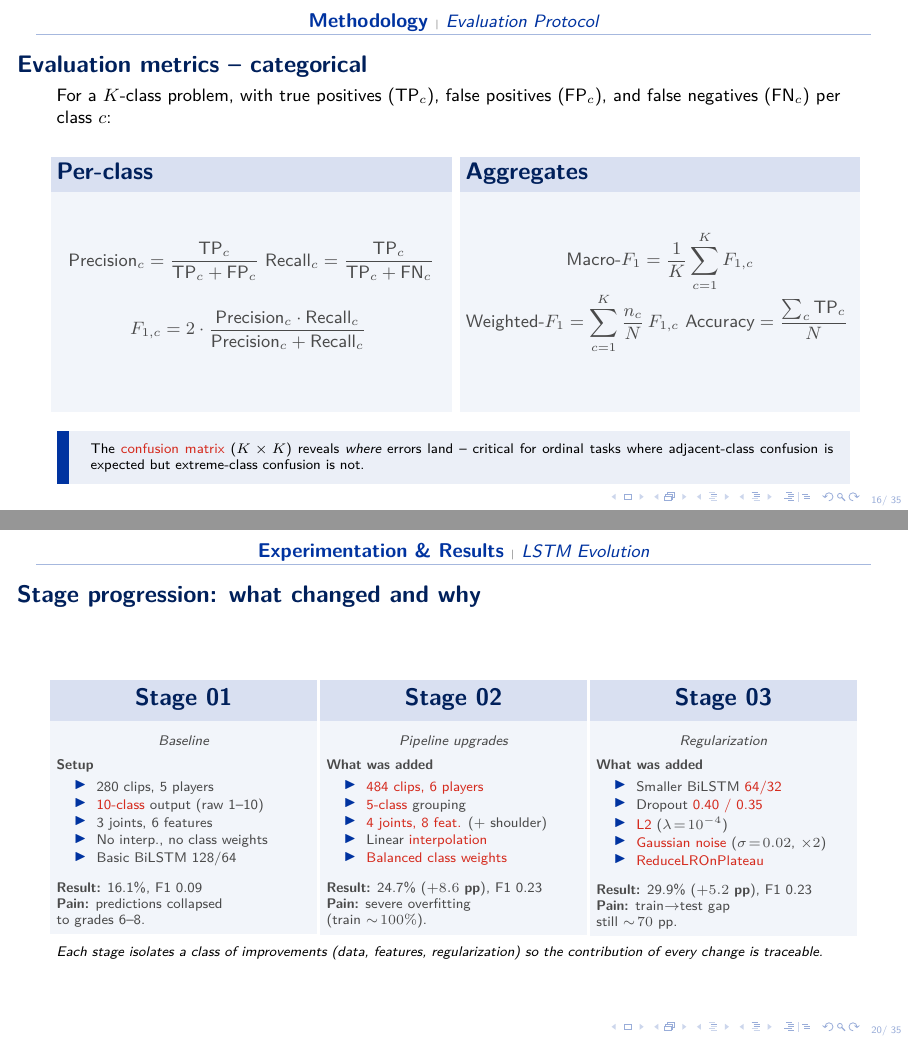
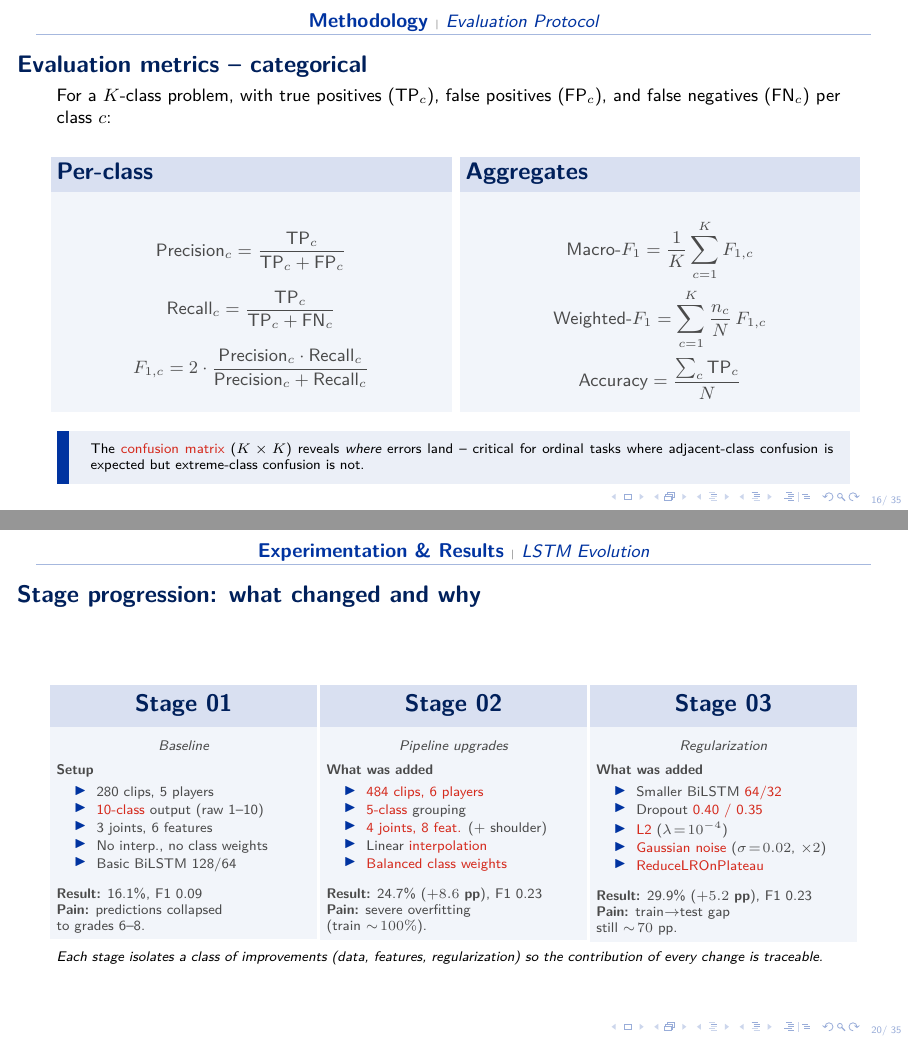
Before and after one commit to CesarEmilioC/FinalThesis_Slides_CesarCastano_A00830006, LaTeX slides (main.tex, which reads DATA/chapters/experimentation.tex, DATA/chapters/methodology.tex): pages 16 and 20 of 41, joined at a grey line. Compiled offline with pdfLaTeX.

Commit message:
Vertical-center Outline and Stage-progression slides; force line breaks between metrics on Evaluation-metrics slide
Outline + Slide 20 (Stage progression)
- Wrap the main content block in \vfill ... \vfill so the
  content is vertically centered within the slide canvas
  rather than top-aligned against the headline.

Slide 16 (Evaluation metrics — categorical)
- Add \par after each $\displaystyle ... $ formula in the
  Per-class and Aggregates blocks. The inline math previously
  flowed horizontally and the \vspace*{\fill} between formulas
  didn't take effect because we never entered vertical mode.
  With \par each formula now lives on its own line and the
  \vspace*{\fill} distributes the remaining minipage height
  evenly between them.

```diff
--- a/DATA/chapters/experimentation.tex
+++ b/DATA/chapters/experimentation.tex
@@ -42,6 +42,7 @@
 % --- NEW: Stage progression explanation ------------------------------------
 \begin{frame}{Stage progression: what changed and why}
 \setlength{\columnsep}{8pt}
+\vfill
 \begin{columns}[T,onlytextwidth]
 
 % --- Stage 01 -------------------------------------------------------------
--- a/DATA/chapters/methodology.tex
+++ b/DATA/chapters/methodology.tex
@@ -181,11 +181,11 @@ For a $K$-class problem, with true positives ($\text{TP}_c$), false positives ($
 \begin{minipage}[t][3.4cm][s]{\linewidth}
 \centering\small
 \vspace*{\fill}
-$\displaystyle \text{Precision}_c = \frac{\text{TP}_c}{\text{TP}_c+\text{FP}_c}$
+$\displaystyle \text{Precision}_c = \frac{\text{TP}_c}{\text{TP}_c+\text{FP}_c}$\par
 \vspace*{\fill}
-$\displaystyle \text{Recall}_c = \frac{\text{TP}_c}{\text{TP}_c+\text{FN}_c}$
+$\displaystyle \text{Recall}_c = \frac{\text{TP}_c}{\text{TP}_c+\text{FN}_c}$\par
 \vspace*{\fill}
-$\displaystyle F_{1,c} = 2\cdot\frac{\text{Precision}_c \cdot \text{Recall}_c}{\text{Precision}_c + \text{Recall}_c}$
+$\displaystyle F_{1,c} = 2\cdot\frac{\text{Precision}_c \cdot \text{Recall}_c}{\text{Precision}_c + \text{Recall}_c}$\par
 \vspace*{\fill}
 \end{minipage}
 \end{block}
```
Also changed, not shown: main.tex (+2 -0 lines), DATA/chapters/experimentation.tex (1 more changed lines), DATA/chapters/methodology.tex (6 more changed lines).
